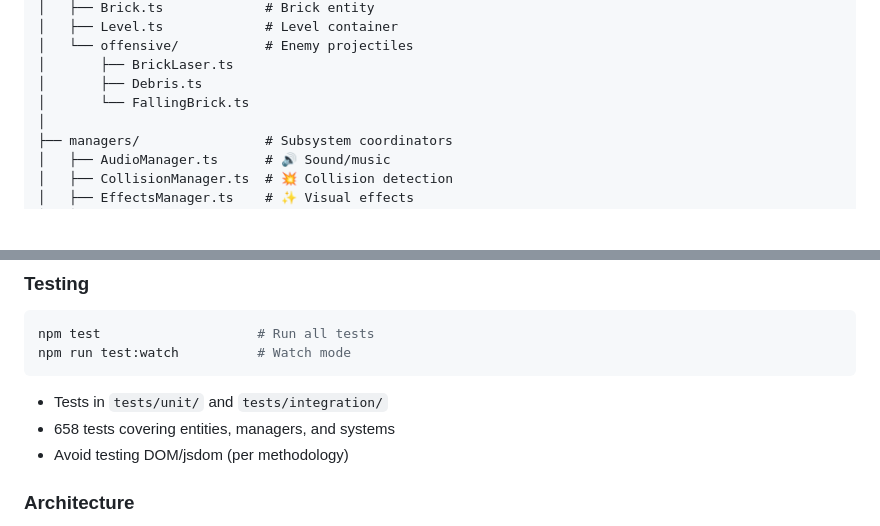
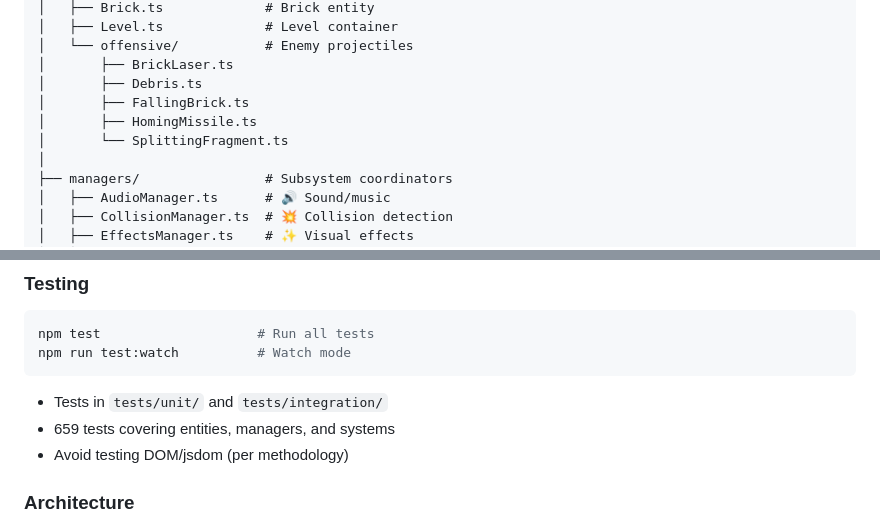
Before and after one commit to nfitbh72/bricks, a Markdown page: README.md, 2 parts joined by grey strips. Rendered like a GitHub page; blank space fills up the shorter version.

Commit message:
Update README with new offensive entities

````diff
--- a/README.md
+++ b/README.md
@@ -38,7 +38,9 @@ src/renderer/game/
 │   └── offensive/           # Enemy projectiles
 │       ├── BrickLaser.ts
 │       ├── Debris.ts
-│       └── FallingBrick.ts
+│       ├── FallingBrick.ts
+│       ├── HomingMissile.ts
+│       └── SplittingFragment.ts
 │
 ├── managers/                # Subsystem coordinators
 │   ├── AudioManager.ts      # 🔊 Sound/music
@@ -106,7 +108,7 @@ npm test                    # Run all tests
 npm run test:watch          # Watch mode
 ```
 - Tests in `tests/unit/` and `tests/integration/`
-- 658 tests covering entities, managers, and systems
+- 659 tests covering entities, managers, and systems
 - Avoid testing DOM/jsdom (per methodology)
 
 ### Architecture
````
